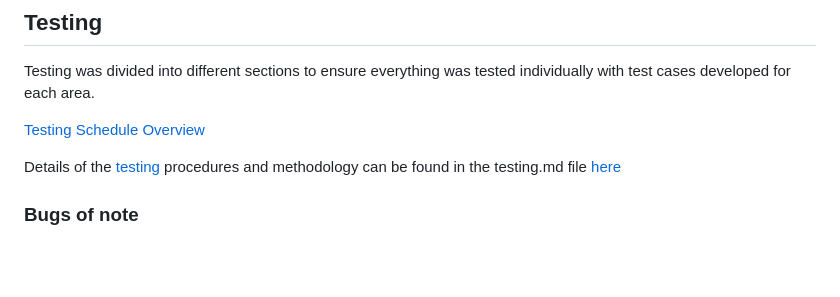
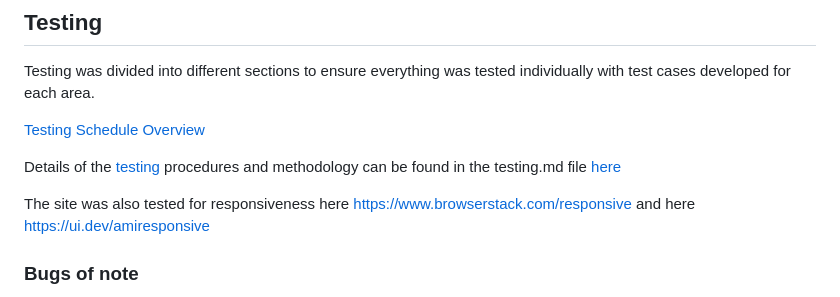
Before and after one commit to ian-IBCIRL/IB-PP4-MVP, a Markdown page: README.md, the part around the change. Drawn GitHub-style; blank space fills up the shorter version.

Commit message:
Updated README with responsiveness testing details

```diff
--- a/README.md
+++ b/README.md
@@ -128,6 +128,7 @@ Testing was divided into different sections to ensure everything was tested indi
 
 Details of the [testing](/assets/testing/TESTING.md) procedures and methodology can be found in the testing.md file [here](/assets/testing/TESTING.md)
 
+The site was also tested for responsiveness here https://www.browserstack.com/responsive and here https://ui.dev/amiresponsive
 
 ### Bugs of note
 
```
